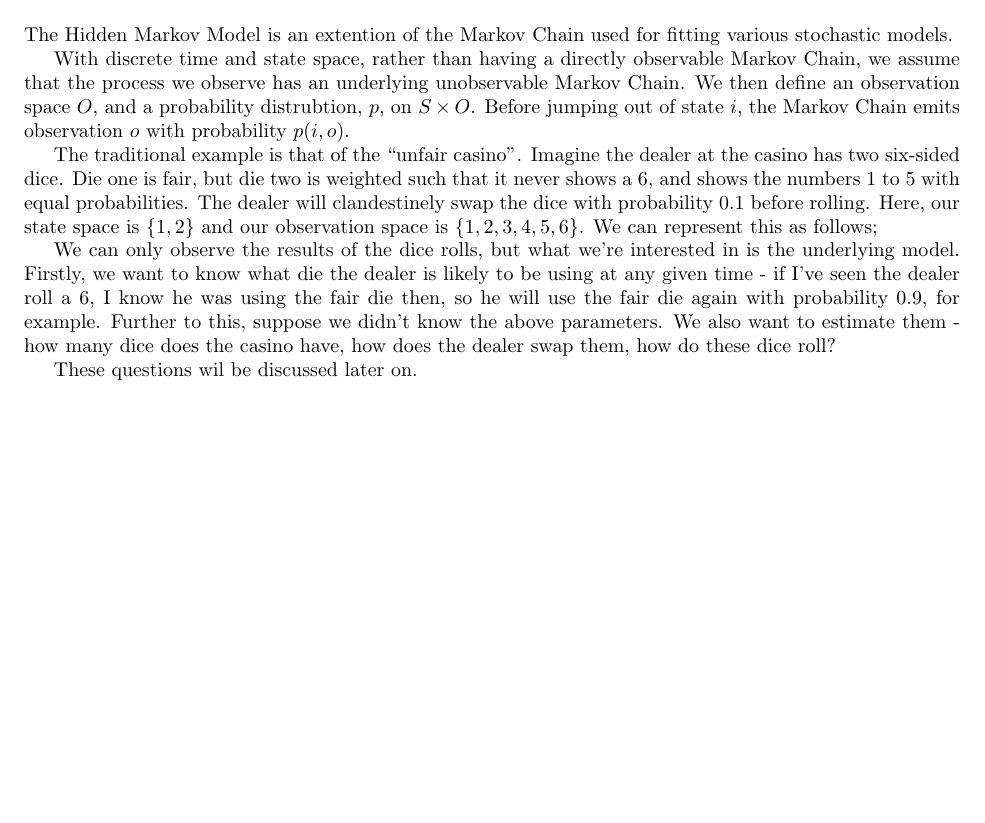
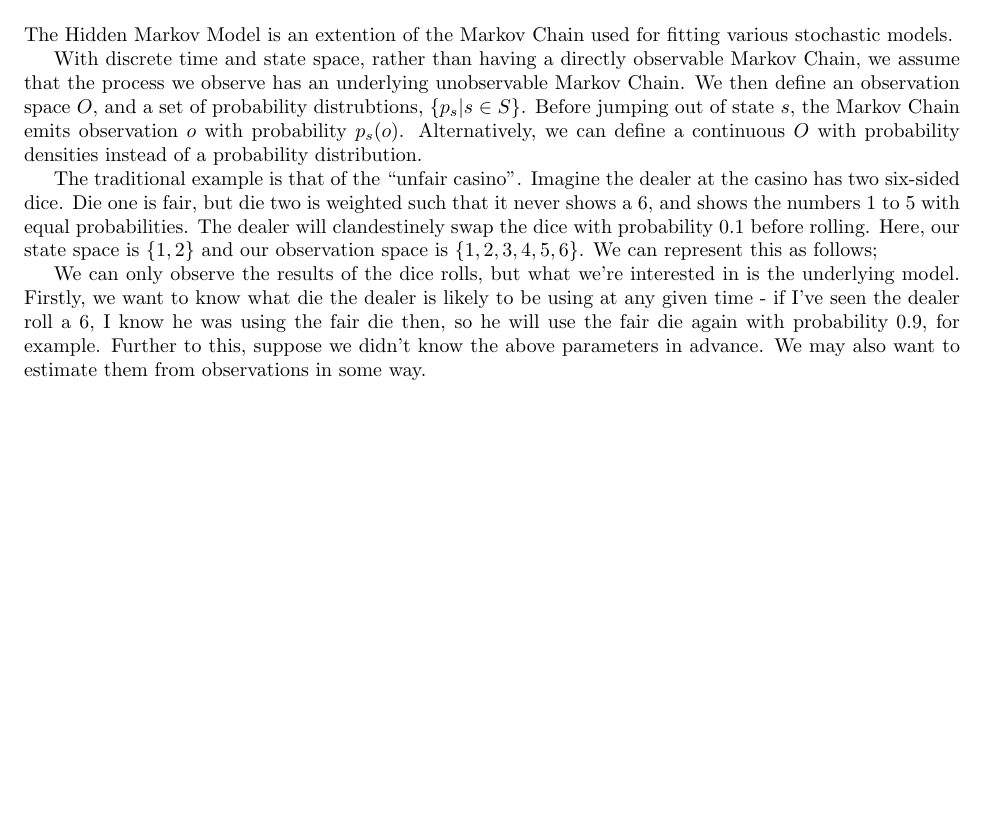
Before and after one commit to Ymbirtt/maths_project, a LaTeX thesis (write-up/main.tex, which reads write-up/processes.tex): part of page 4 of 6, cut so that both start at the same text. Compiled offline with pdfLaTeX.

Commit message:
Tidy up the processes

```diff
--- a/write-up/processes.tex
+++ b/write-up/processes.tex
@@ -64,11 +64,9 @@ Since this process is no longer Markovian, it makes little sense to attempt to g
 
 The Hidden Markov Model is an extention of the Markov Chain used for fitting various stochastic models.
 
-With discrete time and state space, rather than having a directly observable Markov Chain, we assume that the process we observe has an underlying unobservable Markov Chain. We then define an observation space $O$, and a probability distrubtion, $p$, on $S \times O$. Before jumping out of state $i$, the Markov Chain emits observation $o$ with probability $p(i,o)$.
+With discrete time and state space, rather than having a directly observable Markov Chain, we assume that the process we observe has an underlying unobservable Markov Chain. We then define an observation space $O$, and a set of probability distrubtions, $\{p_s | s \in S\}$. Before jumping out of state $s$, the Markov Chain emits observation $o$ with probability $p_s(o)$. Alternatively, we can define a continuous $O$ with probability densities instead of a probability distribution.
 
 The traditional example is that of the ``unfair casino". Imagine the dealer at the casino has two six-sided dice. Die one is fair, but die two is weighted such that it never shows a $6$, and shows the numbers 1 to 5 with equal probabilities. The dealer will clandestinely swap the dice with probability $0.1$ before rolling. Here, our state space is $\{1,2\}$ and our observation space is $\{1,2,3,4,5,6\}$. We can represent this as follows;
 %POOT DIAGRAM HERE
 
-We can only observe the results of the dice rolls, but what we're interested in is the underlying model. Firstly, we want to know what die the dealer is likely to be using at any given time - if I've seen the dealer roll a 6, I know he was using the fair die then, so he will use the fair die again with probability $0.9$, for example. Further to this, suppose we didn't know the above parameters. We also want to estimate them - how many dice does the casino have, how does the dealer swap them, how do these dice roll?
-
-These questions wil be discussed later on.
+We can only observe the results of the dice rolls, but what we're interested in is the underlying model. Firstly, we want to know what die the dealer is likely to be using at any given time - if I've seen the dealer roll a 6, I know he was using the fair die then, so he will use the fair die again with probability $0.9$, for example. Further to this, suppose we didn't know the above parameters in advance. We may also want to estimate them from observations in some way.
```
